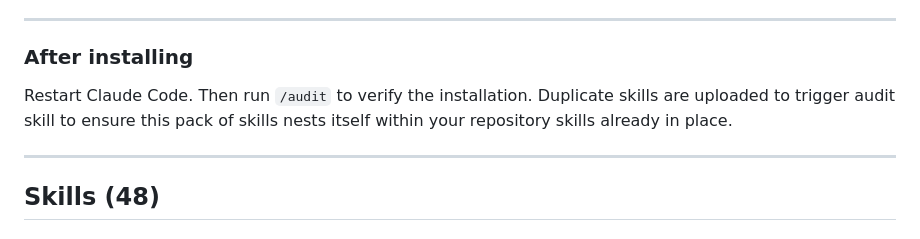
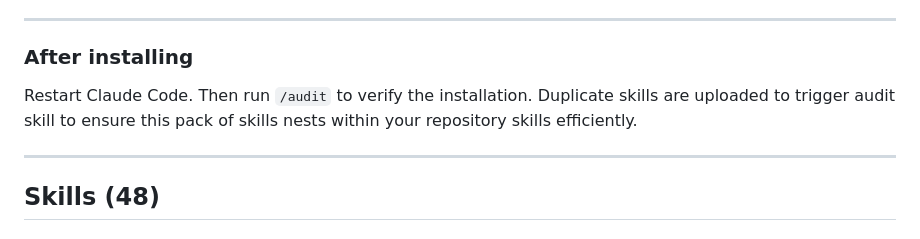
Before and after one commit to jchildree/Claud-itect-Skill, a Markdown page: README.md, the part around the change. Rendered like a GitHub page.

```diff
--- a/README.md
+++ b/README.md
@@ -83,7 +83,7 @@ your-project/
 
 ### After installing
 
-Restart Claude Code. Then run `/audit` to verify the installation. Duplicate skills are uploaded to trigger audit skill to ensure this pack of skills nests itself within your repository skills already in place.
+Restart Claude Code. Then run `/audit` to verify the installation. Duplicate skills are uploaded to trigger audit skill to ensure this pack of skills nests within your repository skills efficiently.
 
 ---
 
```
